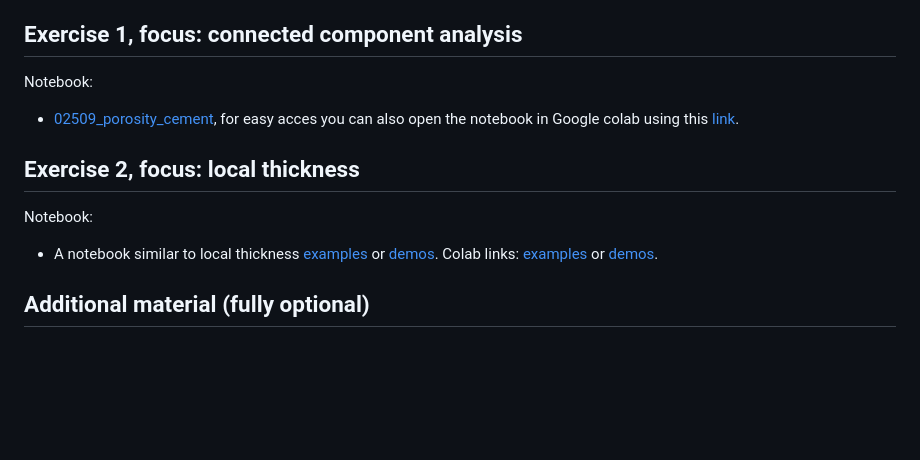
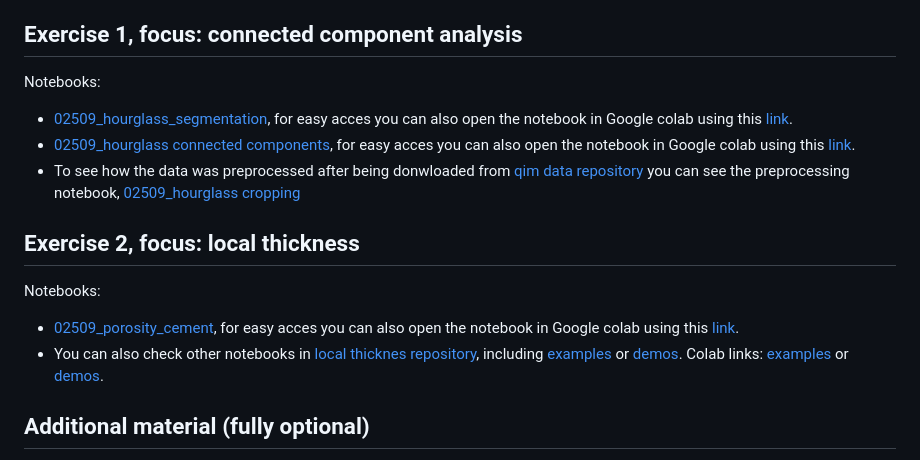
Before and after one commit to vedranaa/teaching-notebooks, a Markdown page: events/Course_02509_week6_2023.md, the part around the change. Drawn GitHub-style; blank space fills up the shorter version.

```diff
--- a/events/Course_02509_week6_2023.md
+++ b/events/Course_02509_week6_2023.md
@@ -20,12 +20,15 @@ Relevant topics which will be covered in the lectures:
 
 
 ## Exercise 1, focus: connected component analysis
-Notebook:
-- [02509_porosity_cement](https://github.com/vedranaa/teaching-notebooks/blob/main/02509_porosity_cement.ipynb), for easy acces you can also open the notebook in Google colab using this [link](https://colab.research.google.com/github/vedranaa/teaching-notebooks/blob/main/02509_porosity_cement.ipynb).
+Notebooks:
+- [02509_hourglass_segmentation](https://github.com/vedranaa/teaching-notebooks/blob/main/02509_hourglass_segmentation.ipynb), for easy acces you can also open the notebook in Google colab using this [link](https://colab.research.google.com/github/vedranaa/teaching-notebooks/blob/main/02509_hourglass_segmentation.ipynb).
+- [02509_hourglass connected components](https://github.com/vedranaa/teaching-notebooks/blob/main/02509_hourglass_connected_components.ipynb), for easy acces you can also open the notebook in Google colab using this [link](https://colab.research.google.com/github/vedranaa/teaching-notebooks/blob/main/02509_hourglass_connected_components.ipynb).
+- To see how the data was preprocessed after being donwloaded from [qim data repository](https://qim.compute.dtu.dk/data-repository/index.html) you can see the preprocessing notebook, [02509_hourglass cropping](https://github.com/vedranaa/teaching-notebooks/blob/main/02509_hourglass_cropping.ipynb)
 
 ## Exercise 2, focus: local thickness
-Notebook:
-- A notebook similar to local thickness [examples](https://github.com/vedranaa/local-thickness/blob/main/Examples.ipynb) or [demos](https://github.com/vedranaa/local-thickness/blob/main/Demos.ipynb). Colab links: [examples](https://colab.research.google.com/github/vedranaa/local-thickness/blob/main/Examples.ipynb) or [demos](https://colab.research.google.com/github/vedranaa/local-thickness/blob/main/Demos.ipynb).
+Notebooks:
+- [02509_porosity_cement](https://github.com/vedranaa/teaching-notebooks/blob/main/02509_porosity_cement.ipynb), for easy acces you can also open the notebook in Google colab using this [link](https://colab.research.google.com/github/vedranaa/teaching-notebooks/blob/main/02509_porosity_cement.ipynb).
+- You can also check other notebooks in [local thicknes repository](https://github.com/vedranaa/local-thickness), including [examples](https://github.com/vedranaa/local-thickness/blob/main/Examples.ipynb) or [demos](https://github.com/vedranaa/local-thickness/blob/main/Demos.ipynb). Colab links: [examples](https://colab.research.google.com/github/vedranaa/local-thickness/blob/main/Examples.ipynb) or [demos](https://colab.research.google.com/github/vedranaa/local-thickness/blob/main/Demos.ipynb).
 
 
 ## Additional material (fully optional)
```
